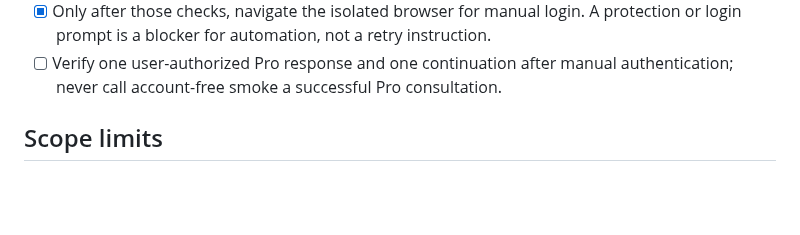
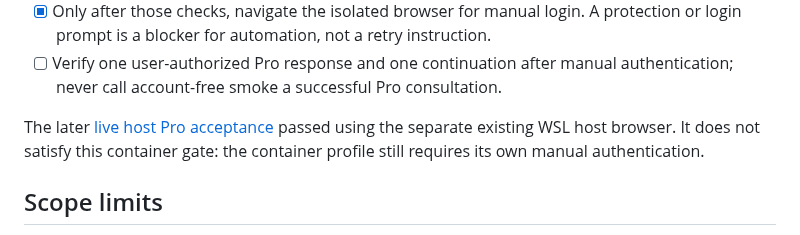
Before and after one commit to youdie006/prodex, a Markdown page: docs/container-browser.md, the part around the change. Drawn GitHub-style; blank space fills up the shorter version.

```diff
--- a/docs/container-browser.md
+++ b/docs/container-browser.md
@@ -29,6 +29,10 @@ automatic protection handling are part of this experiment.
   A protection or login prompt is a blocker for automation, not a retry instruction.
 - [ ] Verify one user-authorized Pro response and one continuation after manual
   authentication; never call account-free smoke a successful Pro consultation.
+
+The later [live host Pro acceptance](pro-acceptance-2026-09-16.md) passed using
+the separate existing WSL host browser. It does not satisfy this container gate:
+the container profile still requires its own manual authentication.
 
 ## Scope limits
 
```
Also changed, not shown: CHANGELOG.md (+1 -0 lines), docs/pro-acceptance-2026-09-16.md (added, +126 -0 lines).
